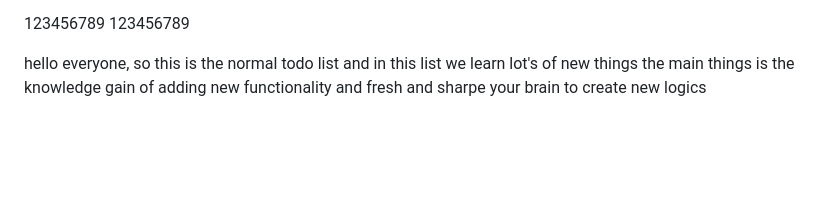
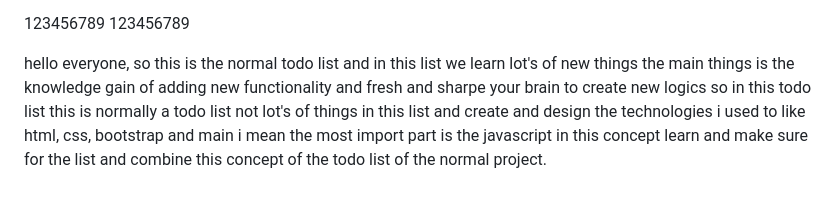
Before and after one commit to Rakeshkm04/Todo_list, a Markdown page: README.md, the part around the change. Drawn GitHub-style; blank space fills up the shorter version.

Commit message:
add new functionality of the todo list

```diff
--- a/README.md
+++ b/README.md
@@ -71,3 +71,8 @@ and virtual dom is one of the most important topic in the javascript series so r
 
  hello everyone, so this is the normal todo list and in this list we learn lot's of new things
  the main things is the knowledge gain of adding new functionality and fresh and sharpe your brain to create new logics
+ so in this todo list this is normally a todo list not lot's of things in this list and create and design the
+ technologies
+ i used to like html, css, bootstrap and main i mean
+ the most import part is the javascript in this concept
+ learn and make sure for the list and combine this concept of the todo list of the normal project.
```
